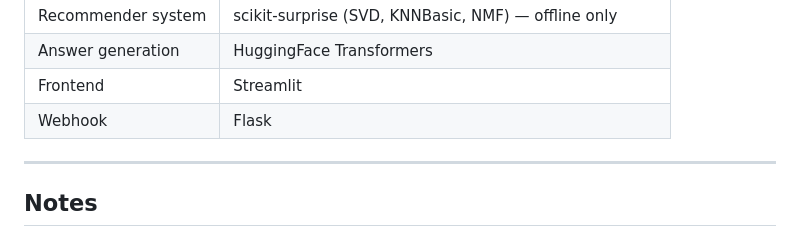
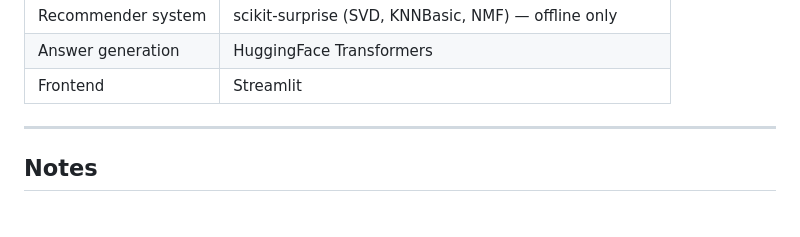
Before and after one commit to jvuhoang/DTI5125-Capstone, a Markdown page: README.md, the part around the change. GitHub-like rendering.

Commit message:
Remove Webhook section from README

```diff
--- a/README.md
+++ b/README.md
@@ -287,7 +287,6 @@ This file is generated by Phase 3. Re-run `python phase3_ml.py --skip-biobert` t
 | Recommender system | scikit-surprise (SVD, KNNBasic, NMF) — offline only |
 | Answer generation | HuggingFace Transformers |
 | Frontend | Streamlit |
-| Webhook | Flask |
 
 ---
 
```
